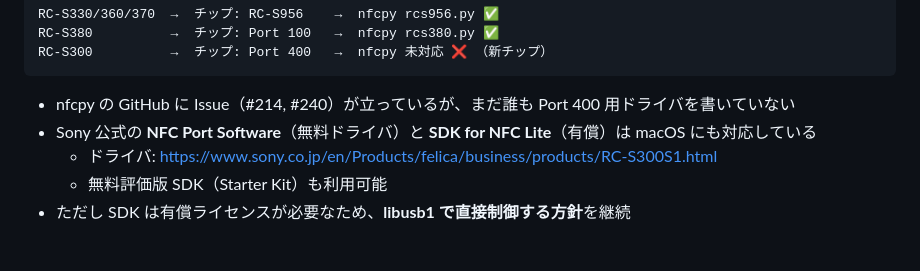
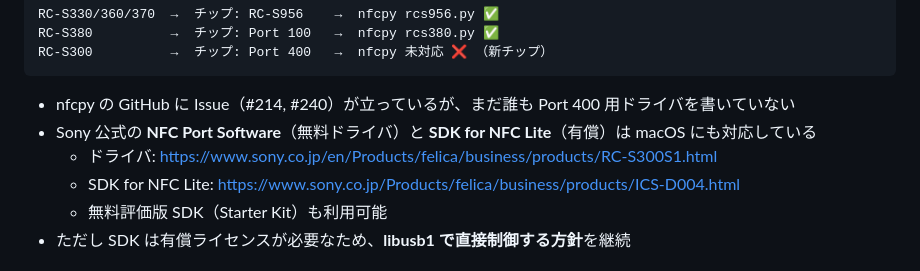
Before and after one commit to nana743533/PaSoRi-to-spreadsheet, a Markdown page: PROJECT.md, the part around the change. Rendered like a GitHub page.

Commit message:
docs: SDK for NFC LiteのURLを追加

```diff
--- a/PROJECT.md
+++ b/PROJECT.md
@@ -45,6 +45,7 @@ RC-S300          →  チップ: Port 400   →  nfcpy 未対応 ❌ （新チ
 - nfcpy の GitHub に Issue（#214, #240）が立っているが、まだ誰も Port 400 用ドライバを書いていない
 - Sony 公式の **NFC Port Software**（無料ドライバ）と **SDK for NFC Lite**（有償）は macOS にも対応している
   - ドライバ: https://www.sony.co.jp/en/Products/felica/business/products/RC-S300S1.html
+  - SDK for NFC Lite: https://www.sony.co.jp/Products/felica/business/products/ICS-D004.html
   - 無料評価版 SDK（Starter Kit）も利用可能
 - ただし SDK は有償ライセンスが必要なため、**libusb1 で直接制御する方針**を継続
 
```
